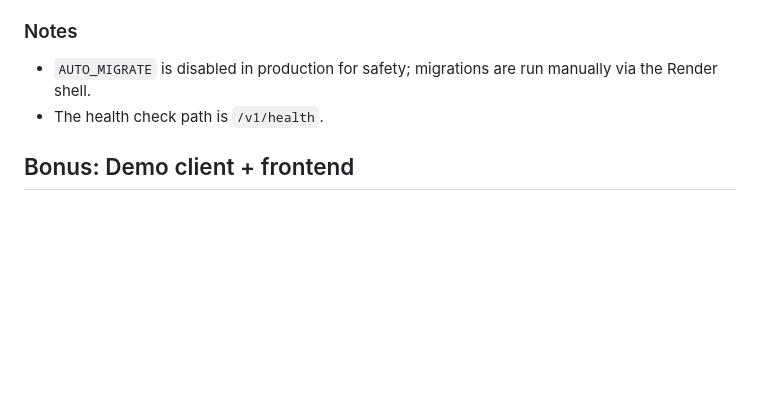
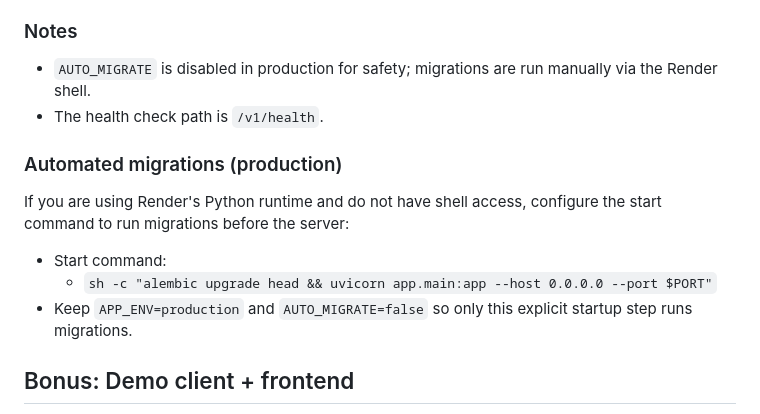
Before and after one commit to AndreyReyes/banking-service, a Markdown page: README.md, the part around the change. GitHub-like rendering; blank space fills up the shorter version.

Commit message:
docs: document automated Render migrations
Describe running Alembic migrations in the Render start command when
shell access is unavailable, while keeping production safety flags.

```diff
--- a/README.md
+++ b/README.md
@@ -154,6 +154,14 @@ serves both the API and the static frontend from the same service.
   manually via the Render shell.
 - The health check path is `/v1/health`.
 
+### Automated migrations (production)
+If you are using Render's Python runtime and do not have shell access, configure
+the start command to run migrations before the server:
+- Start command:
+  - `sh -c "alembic upgrade head && uvicorn app.main:app --host 0.0.0.0 --port $PORT"`
+- Keep `APP_ENV=production` and `AUTO_MIGRATE=false` so only this explicit
+  startup step runs migrations.
+
 ## Bonus: Demo client + frontend
 
 This project includes a demo flow that exercises the API end-to-end, plus a
```
